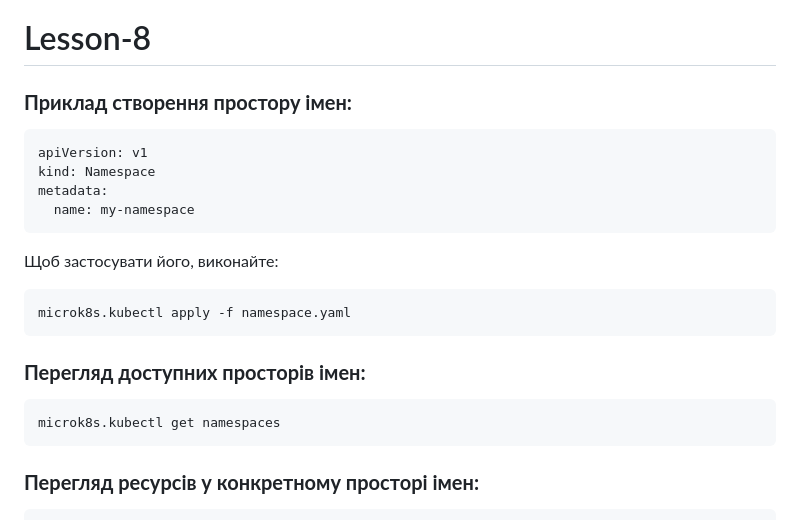
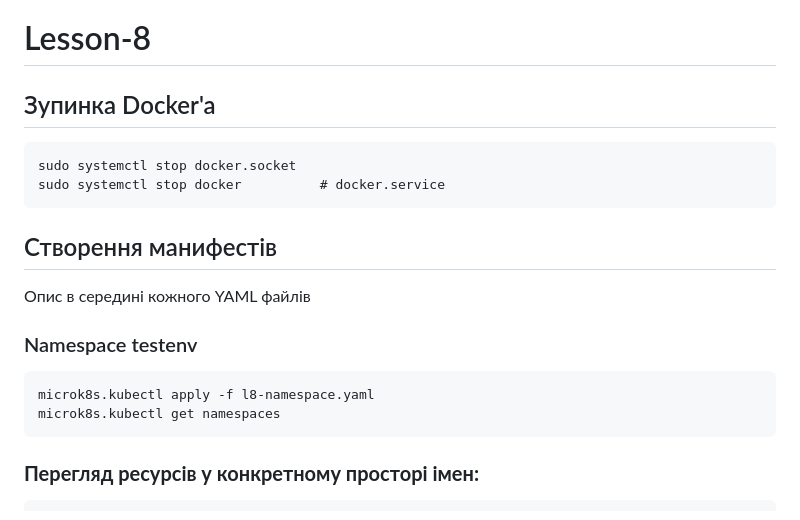
Before and after one commit to abigdan/r_d, a Markdown page: lesson8/README.md, the part around the change. Rendered like a GitHub page.

````diff
--- a/lesson8/README.md
+++ b/lesson8/README.md
@@ -1,26 +1,19 @@
 # Lesson-8
 
-### **Приклад створення простору імен:**
+## Зупинка Docker'a
+```
+sudo systemctl stop docker.socket
+sudo systemctl stop docker          # docker.service
+```
+## Створення манифестів
+Опис в середині кожного YAML файлів
 
-
+### Namespace testenv
 ```
-apiVersion: v1
-kind: Namespace
-metadata:
-  name: my-namespace
+microk8s.kubectl apply -f l8-namespace.yaml
+microk8s.kubectl get namespaces
 ```
 
-Щоб застосувати його, виконайте:
-
-```
-microk8s.kubectl apply -f namespace.yaml
-```
-
-### **Перегляд доступних просторів імен:**
-
-```
-microk8s.kubectl get namespaces
-```
 
 ### **Перегляд ресурсів у конкретному просторі імен:**
 
````
